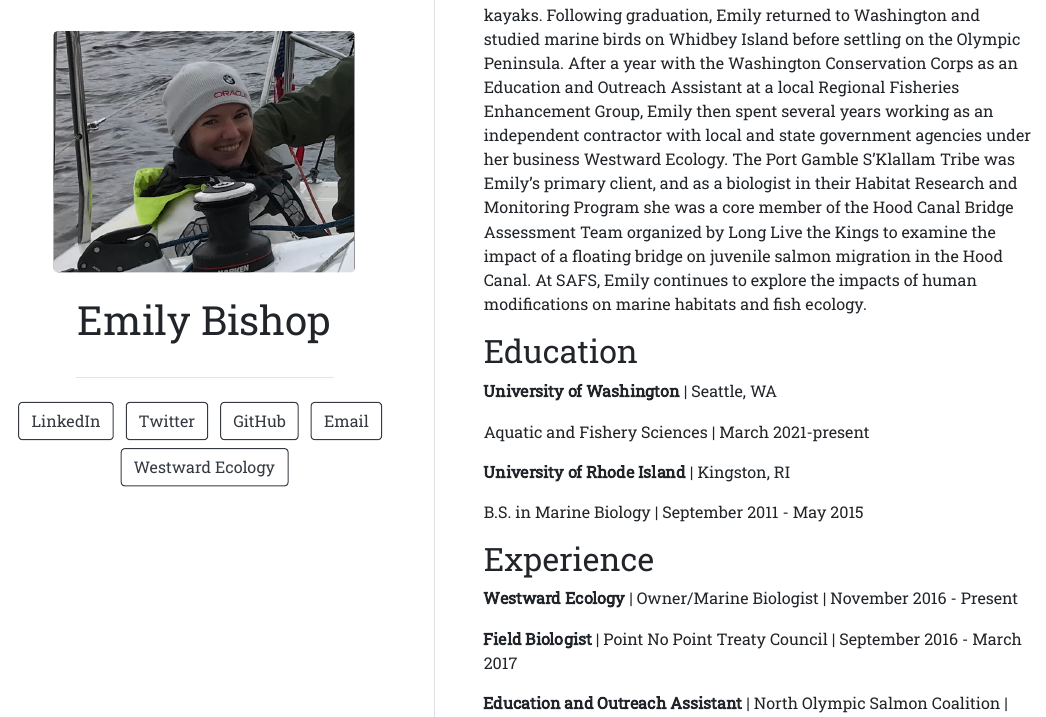
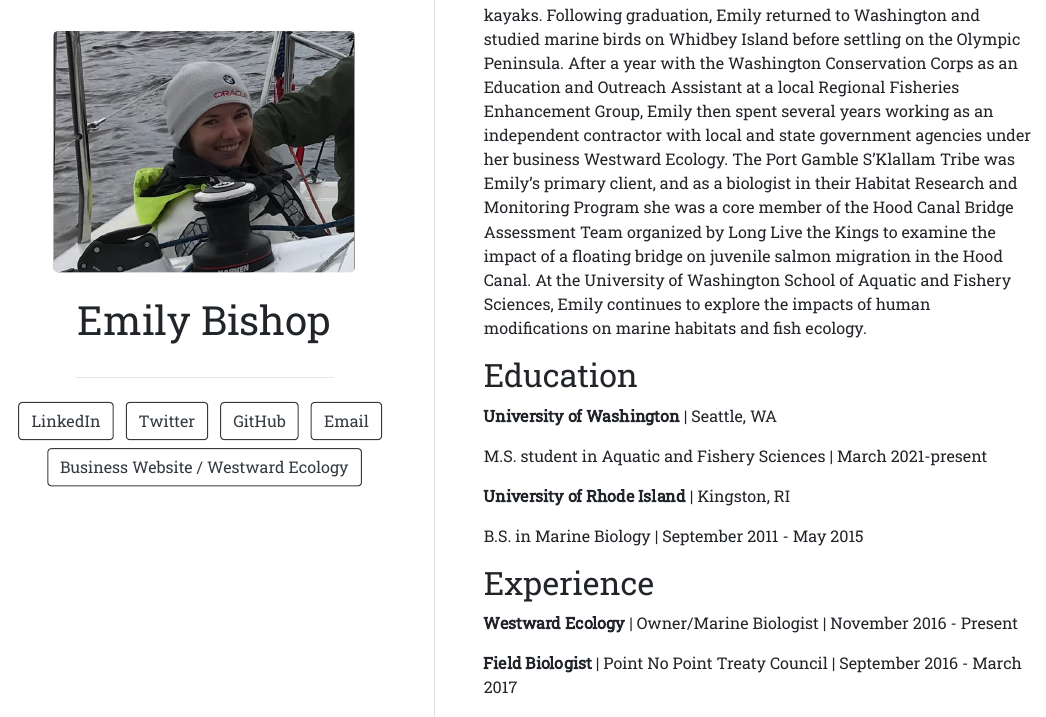
Before and after one commit to e-bish/e-bish.github.io, an R Markdown document (index.Rmd): the page in a window 1100 px wide, from 190 px down. The pictures show the output file index.html that the author committed with the source, opened offline.

Commit message:
update bio

```diff
--- a/index.Rmd
+++ b/index.Rmd
@@ -10,7 +10,7 @@
     url: "https://github.com/e-bish"
   - label: Email
     url: "mailto:ebish@uw.edu"
-  - label: Westward Ecology
+  - label: Business Website / Westward Ecology
     url: "https://westwardecology.com"
 output:
   postcards::trestles
@@ -18,13 +18,13 @@
 
 ## Bio
 
-Emily graduated from the University of Rhode Island in 2015 with a B.S. in Marine Biology and a minor in Chemistry. As an undergrad she studied the ecology of marine macroalgae, and spent a summer in Washington to develop a protocol for volunteers to survey kelp from kayaks. Following graduation, Emily returned to Washington and studied marine birds on Whidbey Island before settling on the Olympic Peninsula. After a year with the Washington Conservation Corps as an Education and Outreach Assistant at a local Regional Fisheries Enhancement Group, Emily then spent several years working as an independent contractor with local and state government agencies under her business Westward Ecology. The Port Gamble S’Klallam Tribe was Emily’s primary client, and as a biologist in their Habitat Research and Monitoring Program she was a core member of the Hood Canal Bridge Assessment Team organized by Long Live the Kings to examine the impact of a floating bridge on juvenile salmon migration in the Hood Canal. At SAFS, Emily continues to explore the impacts of human modifications on marine habitats and fish ecology.
+Emily graduated from the University of Rhode Island in 2015 with a B.S. in Marine Biology and a minor in Chemistry. As an undergrad she studied the ecology of marine macroalgae, and spent a summer in Washington to develop a protocol for volunteers to survey kelp from kayaks. Following graduation, Emily returned to Washington and studied marine birds on Whidbey Island before settling on the Olympic Peninsula. After a year with the Washington Conservation Corps as an Education and Outreach Assistant at a local Regional Fisheries Enhancement Group, Emily then spent several years working as an independent contractor with local and state government agencies under her business Westward Ecology. The Port Gamble S’Klallam Tribe was Emily’s primary client, and as a biologist in their Habitat Research and Monitoring Program she was a core member of the Hood Canal Bridge Assessment Team organized by Long Live the Kings to examine the impact of a floating bridge on juvenile salmon migration in the Hood Canal. At the University of Washington School of Aquatic and Fishery Sciences, Emily continues to explore the impacts of human modifications on marine habitats and fish ecology.
 
 ## Education
 
 **University of Washington** | Seattle, WA
 
-Aquatic and Fishery Sciences | March 2021-present
+M.S. student in Aquatic and Fishery Sciences | March 2021-present
 
 **University of Rhode Island** | Kingston, RI
 
```
Also changed, not shown: index.html.
